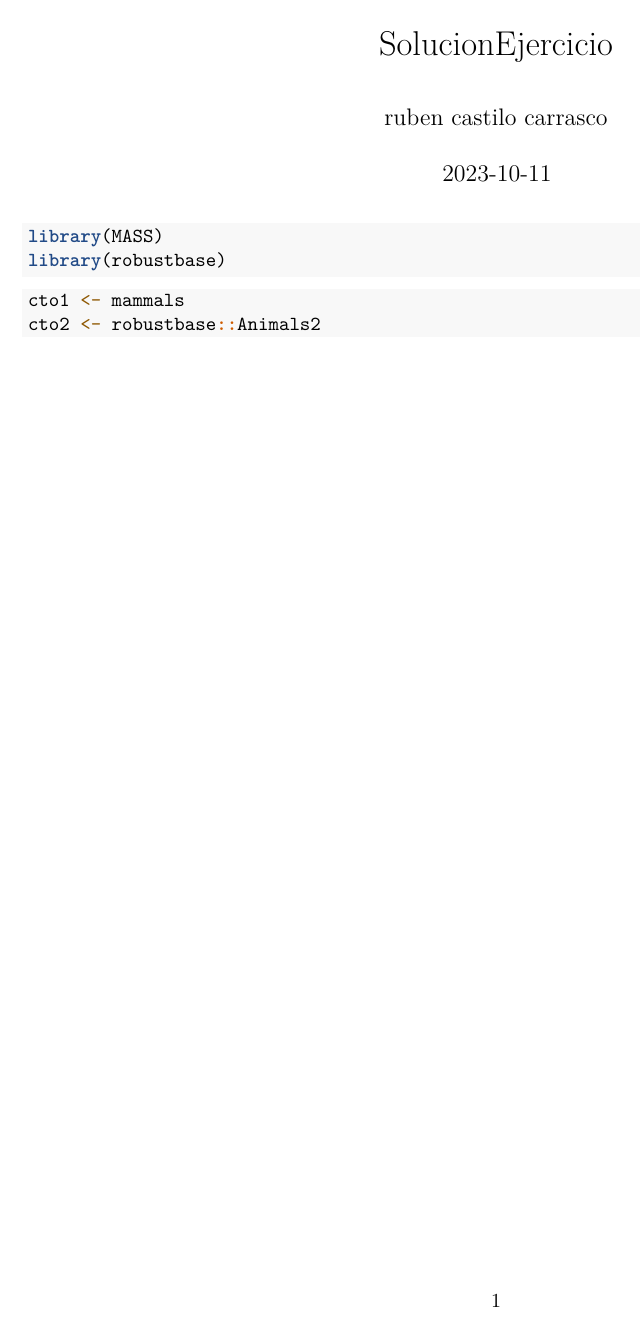
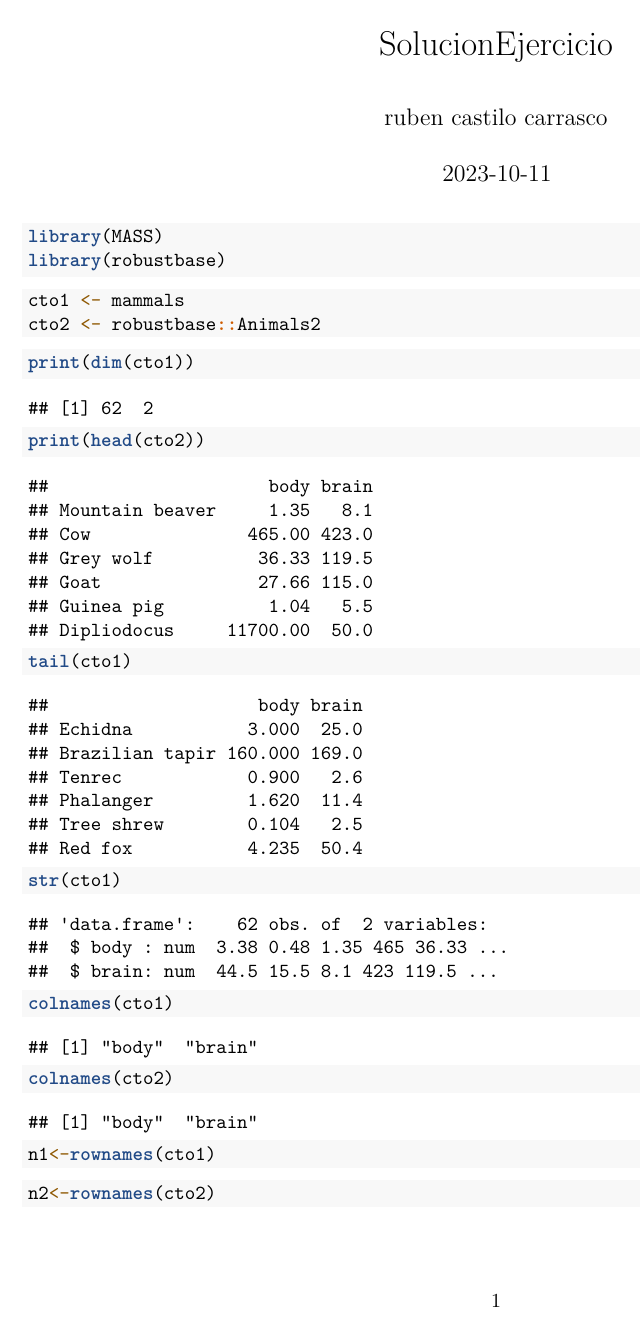
Before and after one commit to rucasca/solucion_ejercicio, an R Markdown document (SolucionEjercicio.Rmd): the whole page before the commit and page 1 of 2 after it. Rendered offline with R 4.5, knitr and Pandoc, then LaTeX, with nearby package versions; common packages that the code uses without loading them are loaded.

Commit message:
Ejercicio resuelto commit

````diff
--- a/SolucionEjercicio.Rmd
+++ b/SolucionEjercicio.Rmd
@@ -22,3 +22,36 @@ cto1 <- mammals
 cto2 <- robustbase::Animals2
 
 ```
+
+
+
+```{r}
+print(dim(cto1))
+print(head(cto2))
+```
+```{r}
+tail(cto1)
+```
+
+```{r}
+str(cto1)
+```
+
+```{r}
+colnames(cto1)
+```
+```{r}
+colnames(cto2)
+```
+
+
+```{r}
+n1<-rownames(cto1)
+```
+```{r}
+n2<-rownames(cto2)
+```
+
+
+
+```{r}
````
Also changed, not shown: SolucionEjercicio.Rmd (7 more changed lines).
